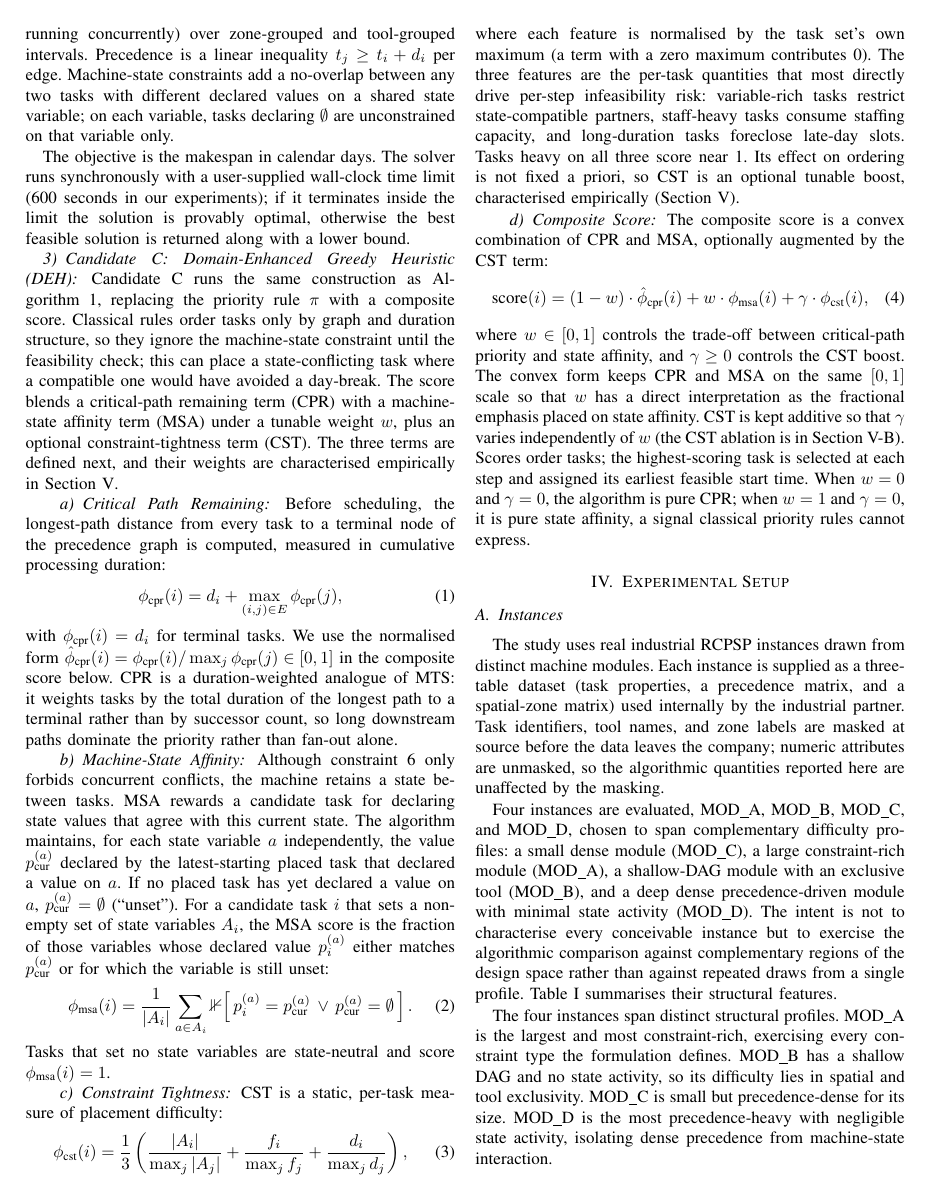
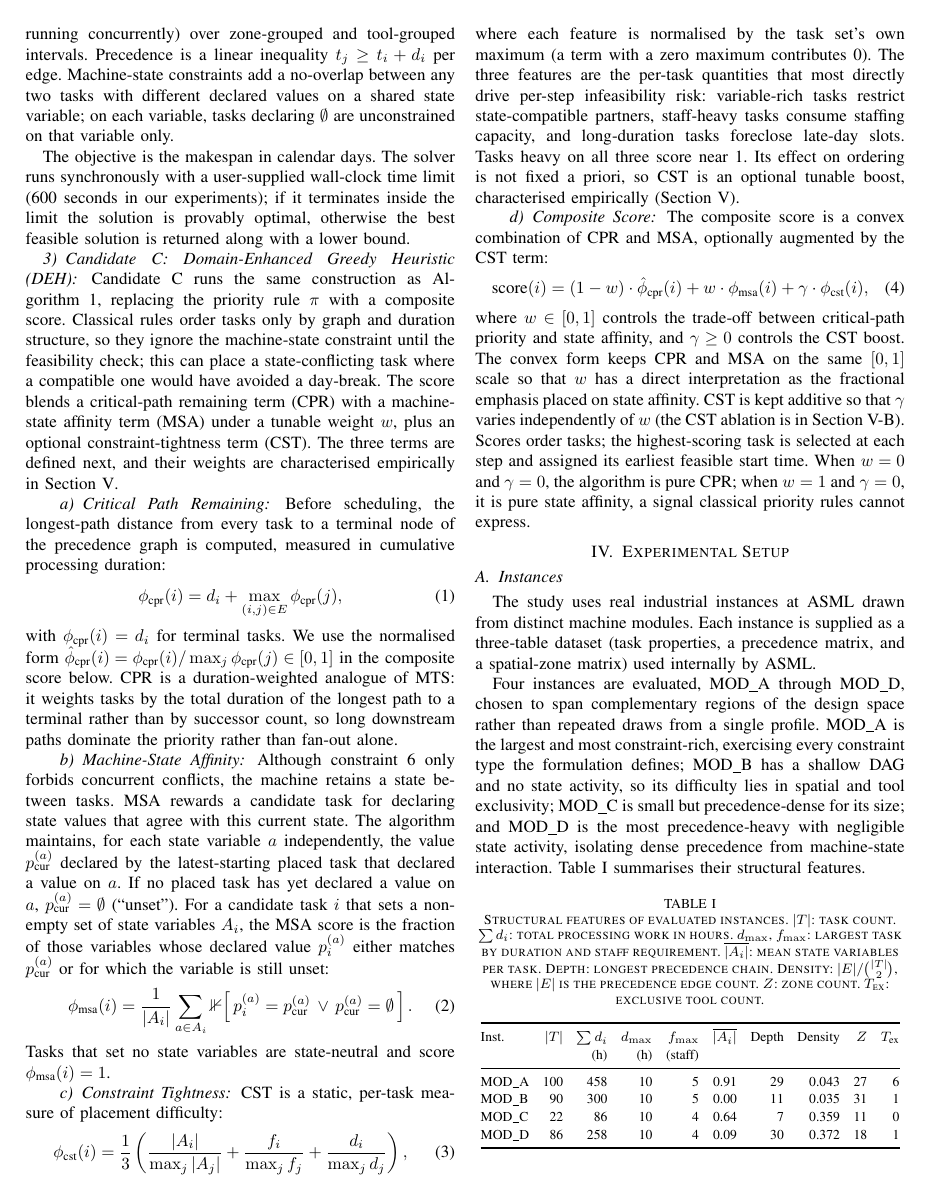
Before and after one commit to zxuhan/hls, a LaTeX paper (draft/conference.tex): page 4 of 8 before the commit and page 4 of 7 after it. Compiled offline with pdfLaTeX.

Commit message:
Merge redundant instance paragraphs; drop underpowered Wilcoxon test
Collapse the duplicated per-module characterisation in the Instances
subsection into a single paragraph before the table. Remove the paired
Wilcoxon signed-rank test on the CST ablation from Methodology and
Results: at nine non-zero pairs it was underpowered and inconsistent
with the paper's otherwise descriptive N=4 treatment. The properly
powered test is noted as future work instead.

```diff
--- a/draft/conference.tex
+++ b/draft/conference.tex
@@ -484,24 +484,20 @@ classical priority rules cannot express.
 \subsection{Instances}
 \label{sec:instances}
 
-The study uses real industrial RCPSP instances drawn from distinct
+The study uses real industrial instances at ASML drawn from distinct
 machine modules. Each instance is supplied as a three-table dataset
 (task properties, a precedence matrix, and a spatial-zone matrix)
-used internally by the industrial partner. Task
-identifiers, tool names, and zone labels are masked at source before
-the data leaves the company; numeric attributes are unmasked, so the
-algorithmic quantities reported here are unaffected by the masking.
+used internally by ASML.
 
-Four instances are evaluated, MOD\_A, MOD\_B, MOD\_C, and MOD\_D, chosen
-to span complementary difficulty profiles: a small dense module
-(MOD\_C), a large constraint-rich module (MOD\_A), a shallow-DAG
-module with an exclusive tool (MOD\_B), and a deep dense
-precedence-driven module with minimal state activity (MOD\_D). The
-intent is not to characterise every conceivable instance but to
-exercise the algorithmic comparison against complementary regions of
-the design space rather than against repeated draws from a single
-profile. Table~\ref{tab:instances} summarises their structural
-features.
+Four instances are evaluated, MOD\_A through MOD\_D, chosen to span
+complementary regions of the design space rather than repeated draws
+from a single profile. MOD\_A is the largest and most constraint-rich,
+exercising every constraint type the formulation defines; MOD\_B has a
+shallow DAG and no state activity, so its difficulty lies in spatial
+and tool exclusivity; MOD\_C is small but precedence-dense for its
+size; and MOD\_D is the most precedence-heavy with negligible state
+activity, isolating dense precedence from machine-state interaction.
+Table~\ref{tab:instances} summarises their structural features.
 
 \begin{table}[ht]
 \caption{Structural features of evaluated instances.
@@ -527,14 +523,6 @@ MOD\_D &  86 & 258 & 10 & 4 & 0.09 & 30 & 0.372 & 18 & 1 \\
 \bottomrule
 \end{tabular}
 \end{table}
-
-The four instances span distinct structural profiles. MOD\_A is the
-largest and most constraint-rich, exercising every constraint type the
-formulation defines. MOD\_B has a shallow DAG and no state activity, so
-its difficulty lies in spatial and tool exclusivity. MOD\_C is small
-but precedence-dense for its size. MOD\_D is the most precedence-heavy
-with negligible state activity, isolating dense precedence from
-machine-state interaction.
 
 \subsection{Working-Day Configuration}
 \label{sec:shiftconfig}
```
Also changed, not shown: draft/conference.tex (14 more changed lines).
